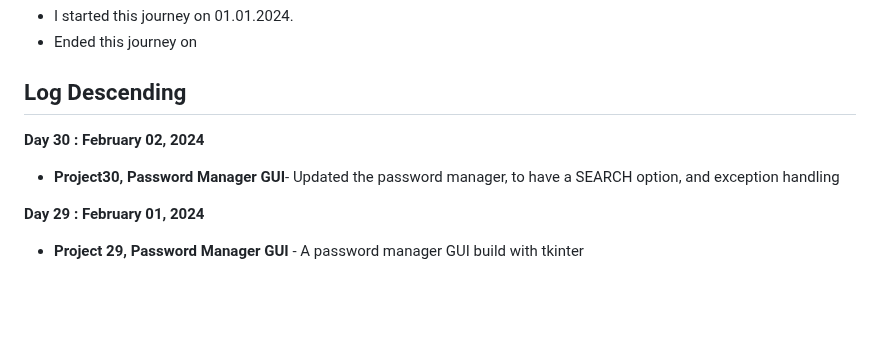
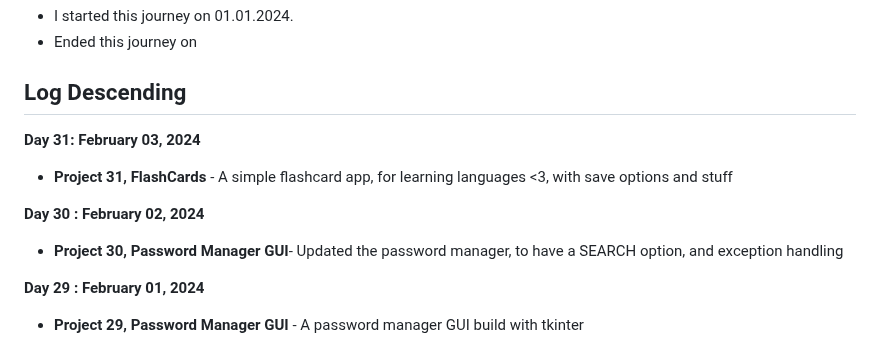
Before and after one commit to Tajnost/100daysOfPython, a Markdown page: README.md, the part around the change. Drawn GitHub-style; blank space fills up the shorter version.

```diff
--- a/README.md
+++ b/README.md
@@ -11,8 +11,12 @@ The ReadMe is purely for me so I can stay more organised in my journey
 - Ended this journey on
 
 ## Log Descending
+
+**Day 31: February 03, 2024**
+- **Project 31, FlashCards** - A simple flashcard app, for learning languages <3, with save options and stuff
+
 **Day 30 : February 02, 2024**
-- **Project30, Password Manager GUI**- Updated the password manager, to have a SEARCH option, and exception handling
+- **Project 30, Password Manager GUI**- Updated the password manager, to have a SEARCH option, and exception handling
 
 **Day 29 : February 01, 2024**
 - **Project 29, Password Manager GUI** - A password manager GUI build with tkinter
```
